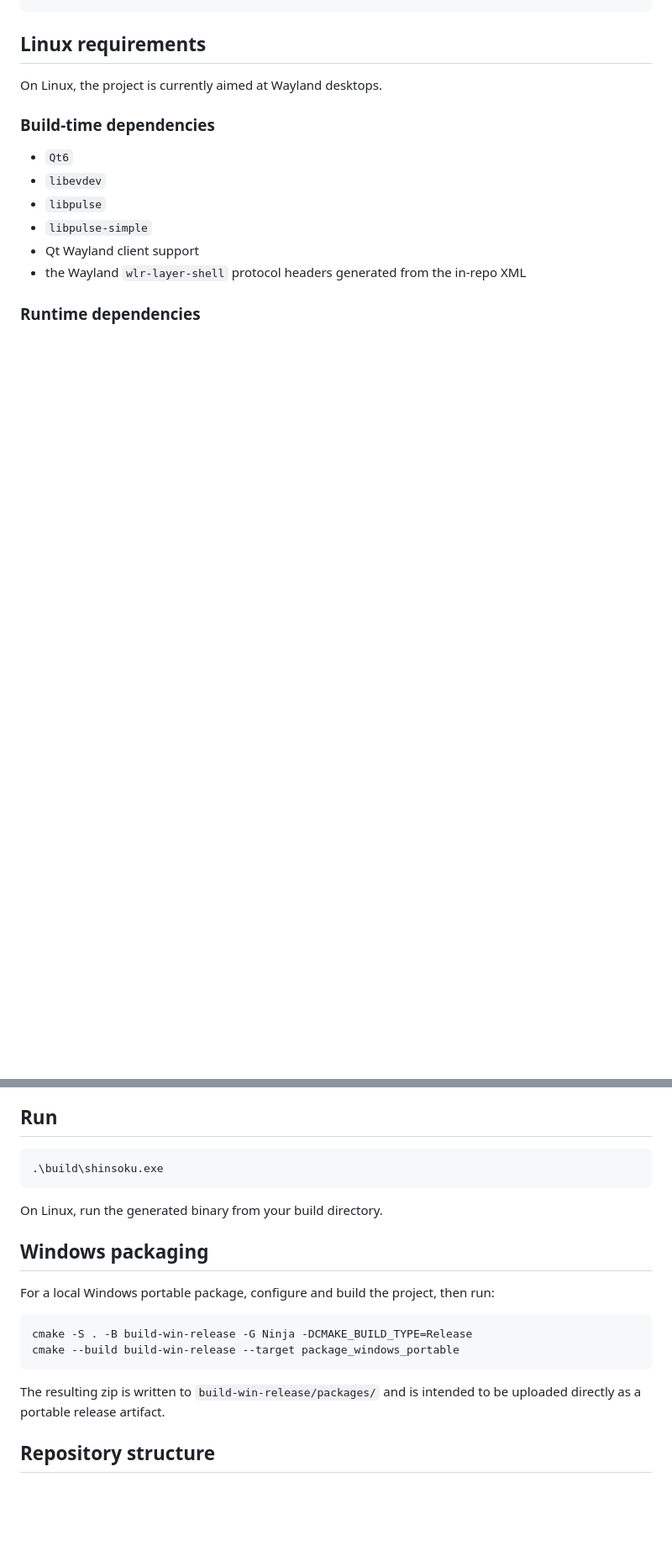
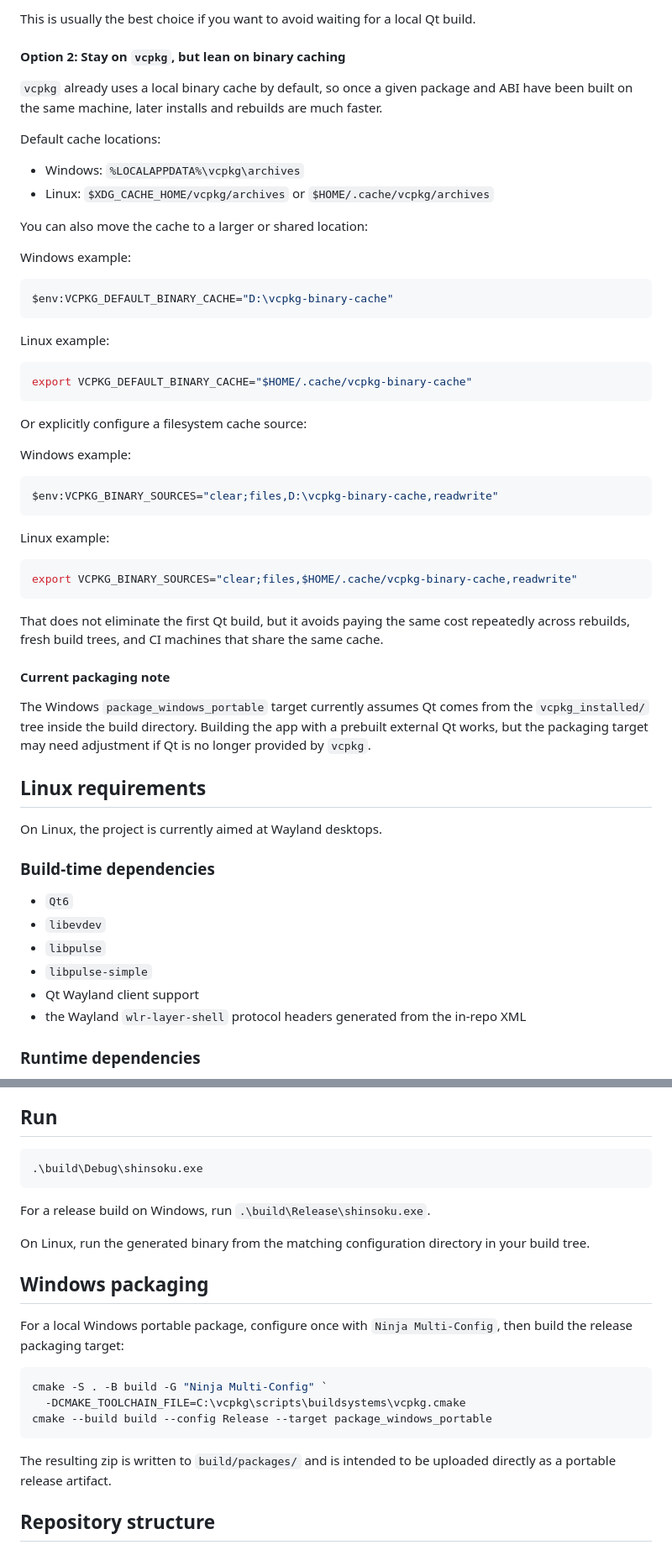
Before and after one commit to chux0519/Shinsoku, a Markdown page: README.md, 2 parts joined by grey strips. Shown at 84% size. GitHub-like rendering; blank space fills up the shorter version.

````diff
--- a/README.md
+++ b/README.md
@@ -150,3 +224,47 @@ cmake --build build
+This is usually the best choice if you want to avoid waiting for a local Qt build.
+
+#### Option 2: Stay on `vcpkg`, but lean on binary caching
+
+`vcpkg` already uses a local binary cache by default, so once a given package and ABI have been built on the same machine, later installs and rebuilds are much faster.
+
+Default cache locations:
+
+- Windows: `%LOCALAPPDATA%\vcpkg\archives`
+- Linux: `$XDG_CACHE_HOME/vcpkg/archives` or `$HOME/.cache/vcpkg/archives`
+
+You can also move the cache to a larger or shared location:
+
+Windows example:
+
+```powershell
+$env:VCPKG_DEFAULT_BINARY_CACHE="D:\vcpkg-binary-cache"
+```
+
+Linux example:
+
+```bash
+export VCPKG_DEFAULT_BINARY_CACHE="$HOME/.cache/vcpkg-binary-cache"
+```
+
+Or explicitly configure a filesystem cache source:
+
+Windows example:
+
+```powershell
+$env:VCPKG_BINARY_SOURCES="clear;files,D:\vcpkg-binary-cache,readwrite"
+```
+
+Linux example:
+
+```bash
+export VCPKG_BINARY_SOURCES="clear;files,$HOME/.cache/vcpkg-binary-cache,readwrite"
+```
+
+That does not eliminate the first Qt build, but it avoids paying the same cost repeatedly across rebuilds, fresh build trees, and CI machines that share the same cache.
+
+#### Current packaging note
+
+The Windows `package_windows_portable` target currently assumes Qt comes from the `vcpkg_installed/` tree inside the build directory. Building the app with a prebuilt external Qt works, but the packaging target may need adjustment if Qt is no longer provided by `vcpkg`.
 
 ## Linux requirements
 
@@ -182,21 +300,24 @@ On Linux, the project is currently aimed at Wayland desktops.
 ## Run
 
 ```powershell
-.\build\shinsoku.exe
+.\build\Debug\shinsoku.exe
 ```
 
-On Linux, run the generated binary from your build directory.
+For a release build on Windows, run `.\build\Release\shinsoku.exe`.
+
+On Linux, run the generated binary from the matching configuration directory in your build tree.
 
 ## Windows packaging
 
-For a local Windows portable package, configure and build the project, then run:
+For a local Windows portable package, configure once with `Ninja Multi-Config`, then build the release packaging target:
 
 ```powershell
-cmake -S . -B build-win-release -G Ninja -DCMAKE_BUILD_TYPE=Release
-cmake --build build-win-release --target package_windows_portable
+cmake -S . -B build -G "Ninja Multi-Config" `
+  -DCMAKE_TOOLCHAIN_FILE=C:\vcpkg\scripts\buildsystems\vcpkg.cmake
+cmake --build build --config Release --target package_windows_portable
 ```
 
-The resulting zip is written to `build-win-release/packages/` and is intended to be uploaded directly as a portable release artifact.
+The resulting zip is written to `build/packages/` and is intended to be uploaded directly as a portable release artifact.
 
 ## Repository structure
 
````
Also changed, not shown: other parts of README.md (+76 -2 lines).
